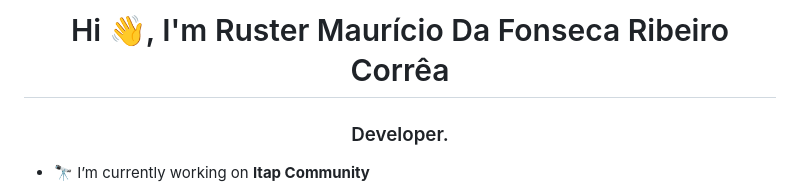
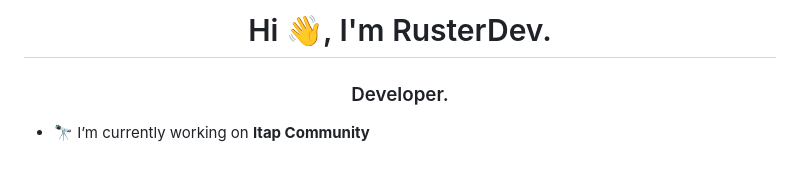
Before and after one commit to RusterDev/RusterDev_, a Markdown page: README.md, the part around the change. GitHub-like rendering; blank space fills up the shorter version.

```diff
--- a/README.md
+++ b/README.md
@@ -1,4 +1,4 @@
-<h1 align="center">Hi 👋, I'm Ruster Maurício Da Fonseca Ribeiro Corrêa</h1>
+<h1 align="center">Hi 👋, I'm RusterDev.</h1>
 <h3 align="center">Developer.</h3>
 
 - 🔭 I’m currently working on **Itap Community**
```
